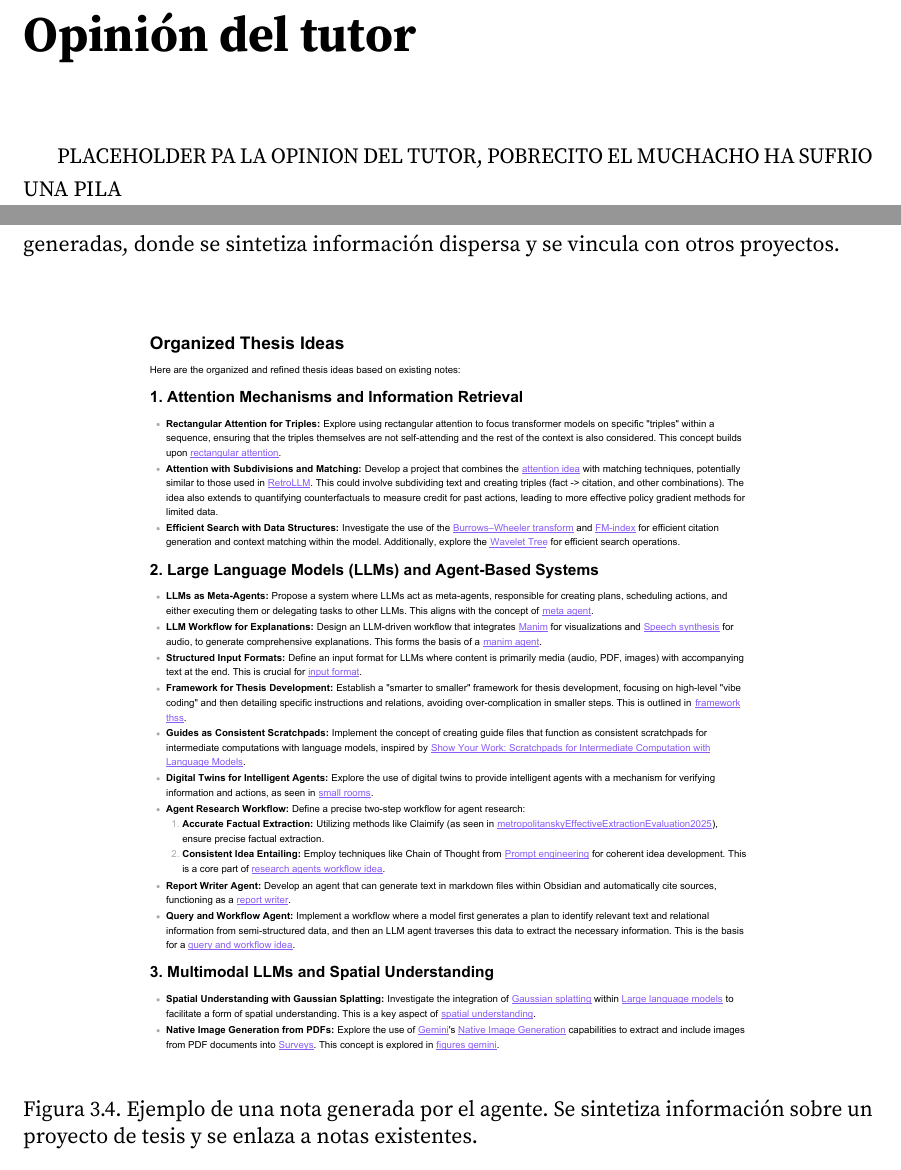
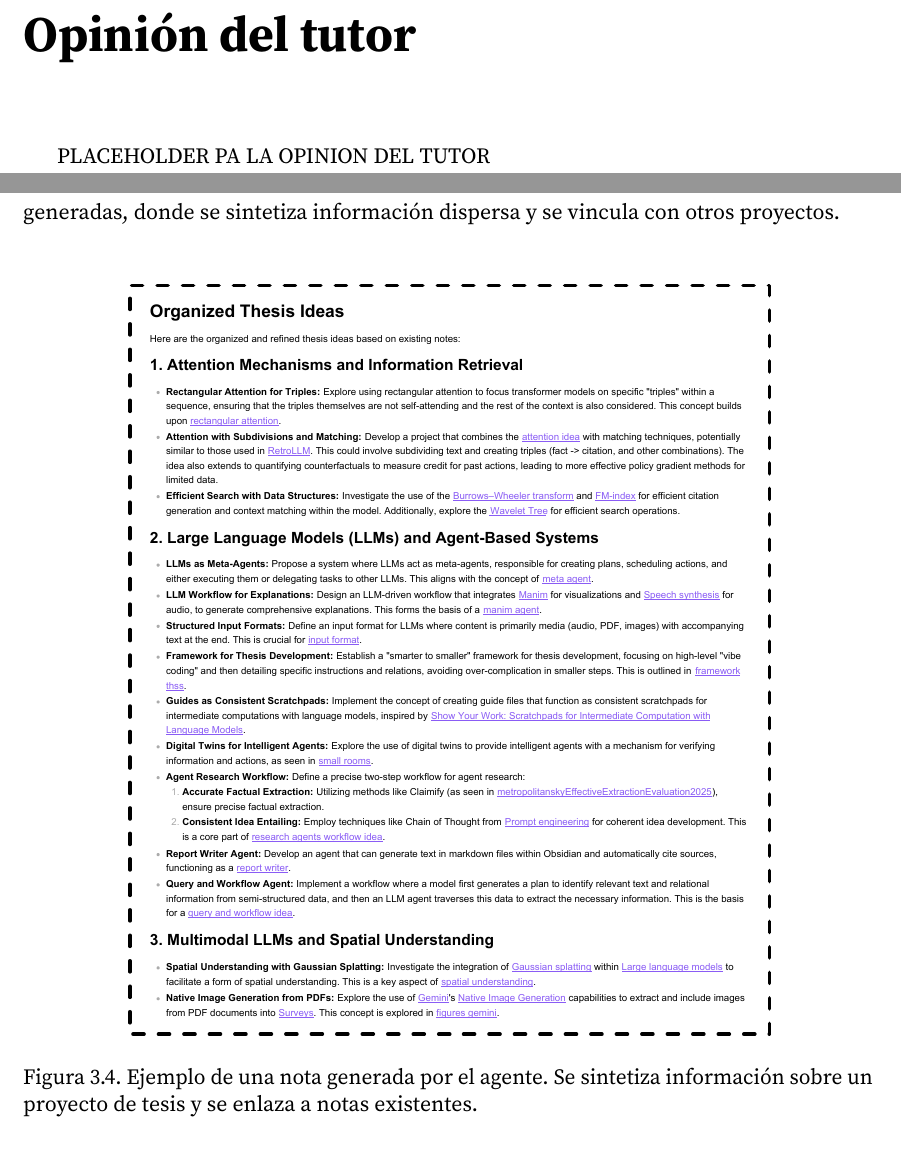
Before and after one commit to zahdehv/lImporter_report, a LaTeX thesis (document/paper.tex, which reads document/parts/c_supervisorOpinion.tex, document/parts/fi_experiments.tex): two parts of pages 4 and 33 of 43, joined at a grey line, cut so that both start at the same text. Compiled offline with pdfLaTeX.

Commit message:
author-title

```diff
--- a/document/parts/c_supervisorOpinion.tex
+++ b/document/parts/c_supervisorOpinion.tex
@@ -1,2 +1,2 @@
 \chapter*{Opinión del tutor}
-PLACEHOLDER PA LA OPINION DEL TUTOR, POBRECITO EL MUCHACHO HA SUFRIO UNA PILA
+PLACEHOLDER PA LA OPINION DEL TUTOR
--- a/document/parts/fi_experiments.tex
+++ b/document/parts/fi_experiments.tex
@@ -76,7 +76,7 @@ Como resultado de estas 4 peticiones, se crearon un total de 6 notas nuevas, sin
 
 \begin{figure}[h!]
     \centering
-    \includegraphics[width=0.8\textwidth]{figures/ideaSynth.pdf}
+    \includegraphics[width=0.8\textwidth]{figures/ideaSynthBx.pdf}
     % \fbox{\parbox[c][12em][c]{0.8\textwidth}{\centering \huge Placeholder: \\ Ejemplo de nota de síntesis P.A.R.A.}}
     \caption{Ejemplo de una nota generada por el agente. Se sintetiza información sobre un proyecto de tesis y se enlaza a notas existentes.}
     \label{fig:para_synthesis}
```
Also changed, not shown: document/figures/ideaSynthBx.pdf (added), document/paper.pdf.
